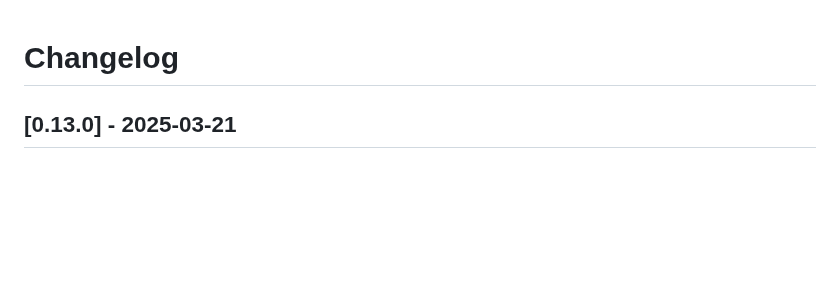
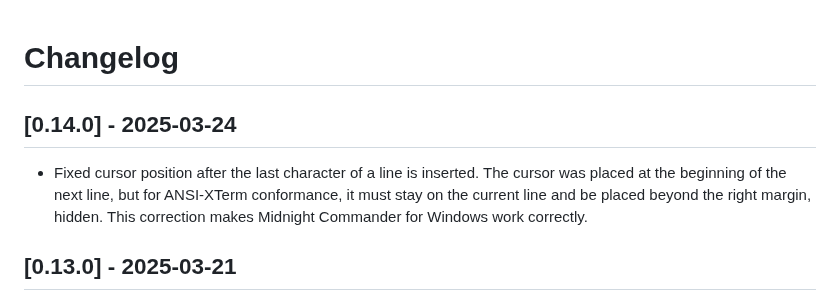
Before and after one commit to giusguerrini/xwterm, a Markdown page: CHANGELOG.md, the part around the change. GitHub-like rendering; blank space fills up the shorter version.

```diff
--- a/CHANGELOG.md
+++ b/CHANGELOG.md
@@ -1,4 +1,10 @@
 # Changelog
+## [0.14.0] - 2025-03-24
+- Fixed cursor position after the last character of a line is inserted. The cursor
+  was placed at the beginning of the next line, but for ANSI-XTerm conformance, it
+  must stay on the current line and be placed beyond the right margin, hidden.
+  This correction makes Midnight Commander for Windows work correctly.
+
 ## [0.13.0] - 2025-03-21
 - Fixed missing "break" in "CSI m" processing, color selection could not work reliably.
 - Improved "miniserver.py" and added a welcome/caution message.
```
Also changed, not shown: README.md (+3 -2 lines).
